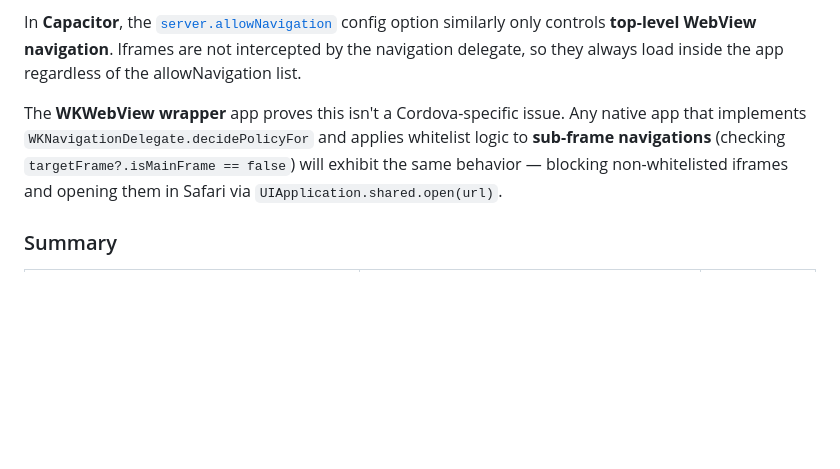
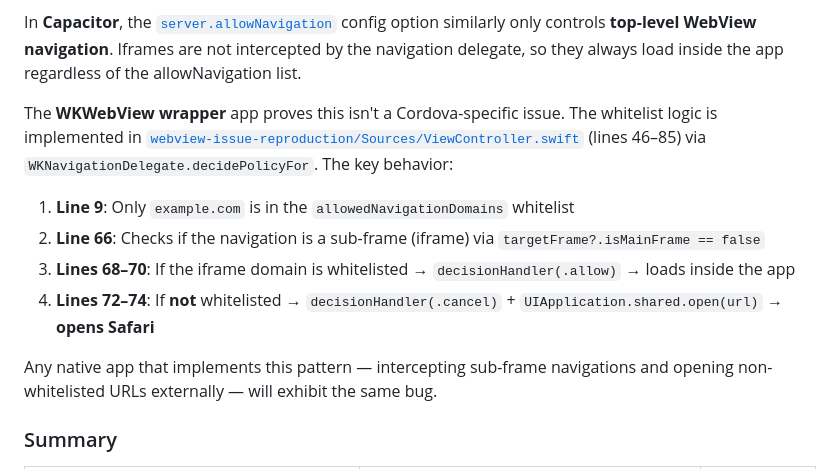
Before and after one commit to beuted/my-pwa, a Markdown page: README.md, the part around one of its changes. Rendered like a GitHub page; blank space fills up the shorter version.

Commit message:
Update README: add WKWebView code references, fix project structure
Amp-Thread-ID: https://ampcode.com/threads/T-019c9e87-41dd-74dc-a37d-096240012747
Co-authored-by: Amp <amp@ampcode.com>

```diff
--- a/README.md
+++ b/README.md
@@ -34,7 +34,14 @@ In **cordova-ios 7.x+** (released [July 2023](https://cordova.apache.org/announc
 
 In **Capacitor**, the [`server.allowNavigation`](https://capacitorjs.com/docs/config#server) config option similarly only controls **top-level WebView navigation**. Iframes are not intercepted by the navigation delegate, so they always load inside the app regardless of the allowNavigation list.
 
-The **WKWebView wrapper** app proves this isn't a Cordova-specific issue. Any native app that implements `WKNavigationDelegate.decidePolicyFor` and applies whitelist logic to **sub-frame navigations** (checking `targetFrame?.isMainFrame == false`) will exhibit the same behavior — blocking non-whitelisted iframes and opening them in Safari via `UIApplication.shared.open(url)`.
+The **WKWebView wrapper** app proves this isn't a Cordova-specific issue. The whitelist logic is implemented in [`webview-issue-reproduction/Sources/ViewController.swift`](webview-issue-reproduction/Sources/ViewController.swift) (lines 46–85) via `WKNavigationDelegate.decidePolicyFor`. The key behavior:
+
+1. **Line 9**: Only `example.com` is in the `allowedNavigationDomains` whitelist
+2. **Line 66**: Checks if the navigation is a sub-frame (iframe) via `targetFrame?.isMainFrame == false`
+3. **Lines 68–70**: If the iframe domain is whitelisted → `decisionHandler(.allow)` → loads inside the app
+4. **Lines 72–74**: If **not** whitelisted → `decisionHandler(.cancel)` + `UIApplication.shared.open(url)` → **opens Safari**
+
+Any native app that implements this pattern — intercepting sub-frame navigations and opening non-whitelisted URLs externally — will exhibit the same bug.
 
 ### Summary
 
```
Also changed, not shown: other parts of README.md (+3 -2 lines).
